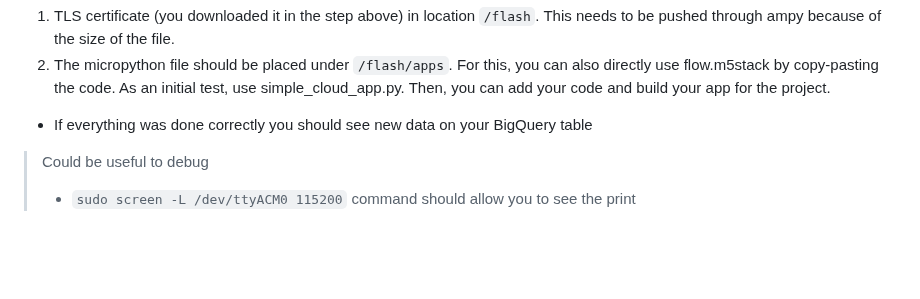
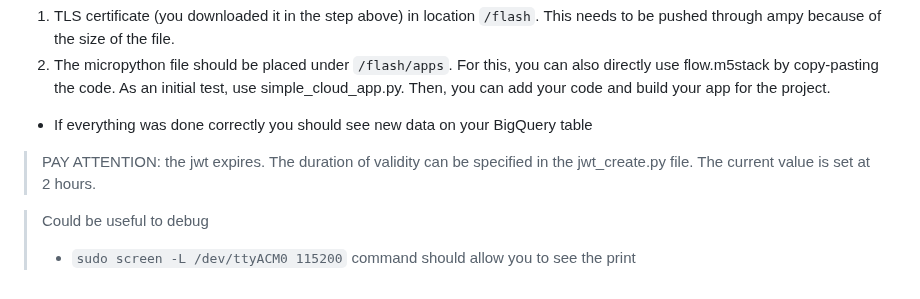
Before and after one commit to michalis0/Cloud-and-Advanced-Analytics, a Markdown page: project/iot_gcp.md, the part around the change. Rendered like a GitHub page; blank space fills up the shorter version.

```diff
--- a/project/iot_gcp.md
+++ b/project/iot_gcp.md
@@ -70,6 +70,8 @@ openssl rsa -in rsa_private.pem -pubout -out rsa_public.pem
 * If everything was done correctly you should see new data on your BigQuery
   table
 
+> PAY ATTENTION: the jwt expires. The duration of validity can be specified in the jwt_create.py file. The current value is set at 2 hours.
+
 
 > Could be useful to debug
 > * `sudo screen -L /dev/ttyACM0 115200` command should allow you to see the print
```
